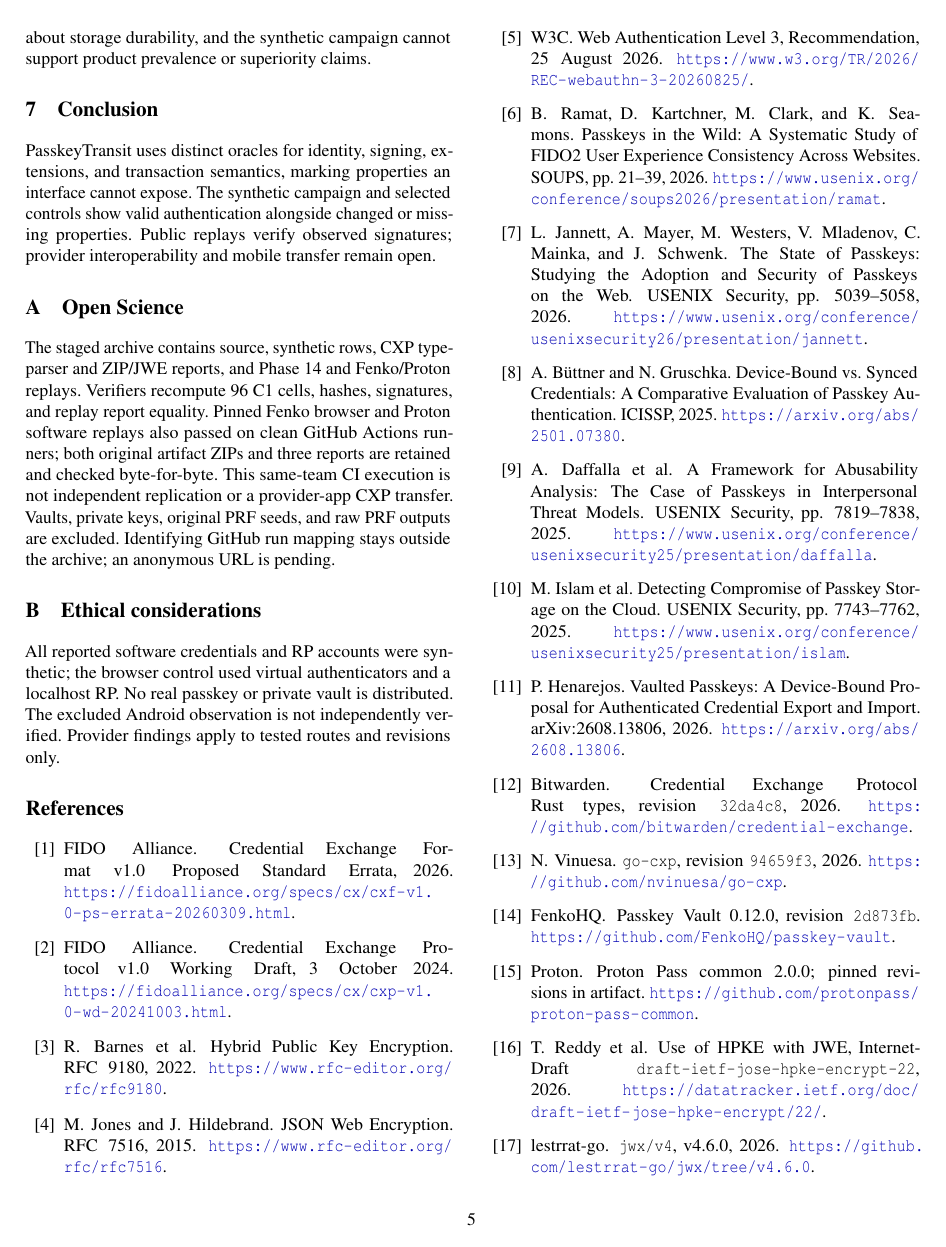
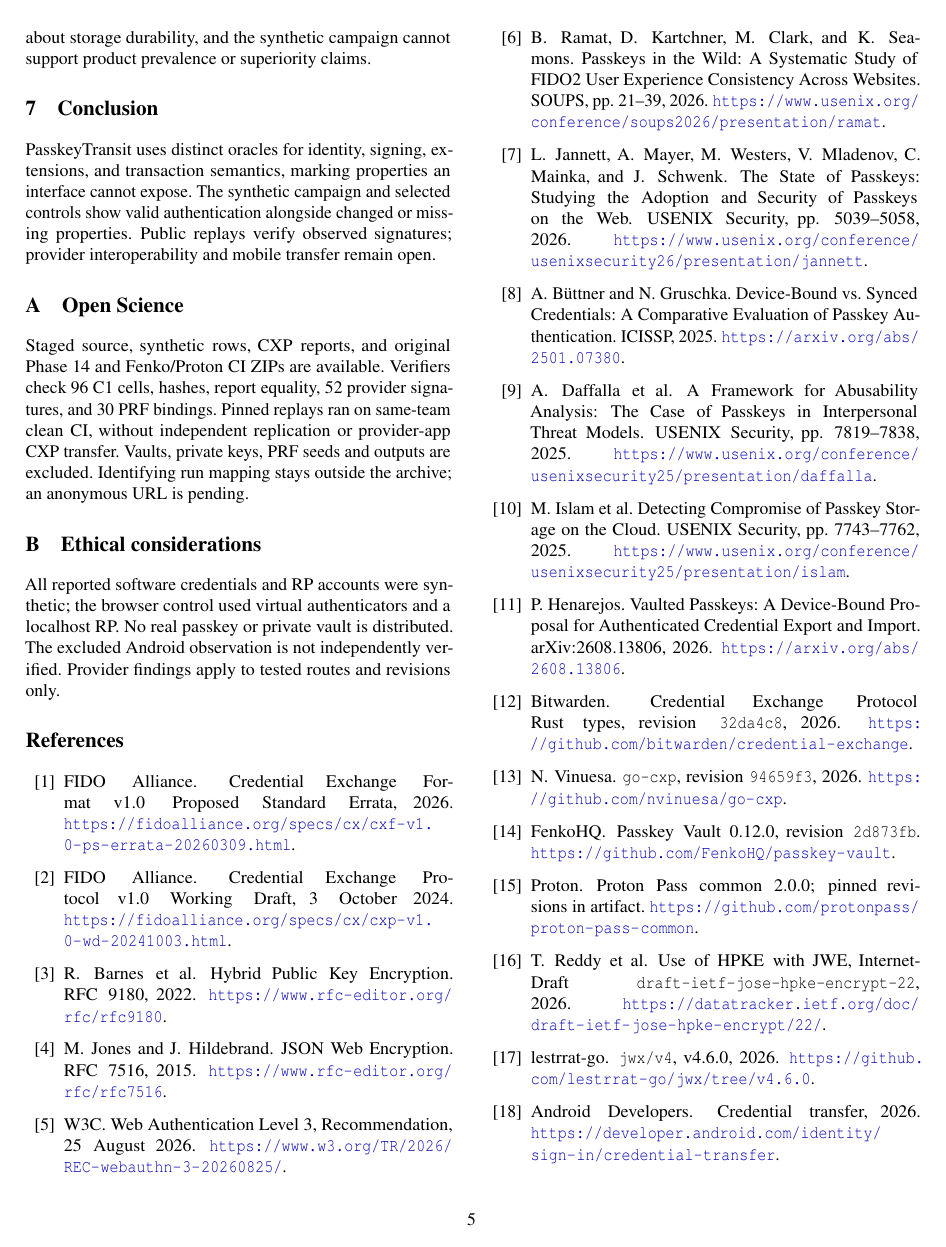
Before and after one commit to fedequark/PasskeyTransit, a LaTeX paper (paper/venues/usenixsecurity27/official_pdf/main.tex): page 5 of 6 before the commit and page 5 of 5 after it. Compiled offline with pdfLaTeX; a LaTeX package or settings file that is missing is left out.

Commit message:
Make staged artifact reproducible from pinned replay inputs

```diff
--- a/paper/venues/usenixsecurity27/official_pdf/main.tex
+++ b/paper/venues/usenixsecurity27/official_pdf/main.tex
@@ -368,16 +368,13 @@ signatures; provider interoperability and mobile transfer remain open.
 
 \appendix
 \section{Open Science}
-The staged archive contains source, synthetic rows, CXP type-parser and
-ZIP/JWE reports, and Phase 14 and Fenko/Proton replays. Verifiers
-recompute 96 C1 cells, hashes, signatures, and replay report equality.
-Pinned Fenko browser and Proton software replays also passed on clean
-GitHub Actions runners; both original artifact ZIPs and three reports
-are retained and checked byte-for-byte. This same-team CI execution is
-not independent replication or a provider-app CXP transfer. Vaults,
-private keys, original PRF seeds, and raw PRF outputs are excluded.
-Identifying GitHub run mapping stays outside the archive; an anonymous
-URL is pending.
+Staged source, synthetic rows, CXP reports, and original Phase 14 and
+Fenko/Proton CI ZIPs are available. Verifiers check 96 C1 cells, hashes,
+report equality, 52 provider signatures, and 30 PRF bindings. Pinned
+replays ran on same-team clean CI, without independent replication or
+provider-app CXP transfer. Vaults, private keys, PRF seeds and outputs
+are excluded. Identifying run mapping stays outside the archive; an
+anonymous URL is pending.
 
 \section{Ethical considerations}
 All reported software credentials and RP accounts were synthetic; the
```
Also changed, not shown: paper/venues/usenixsecurity27/submission/main.tex (+7 -10 lines), 6 other files.
